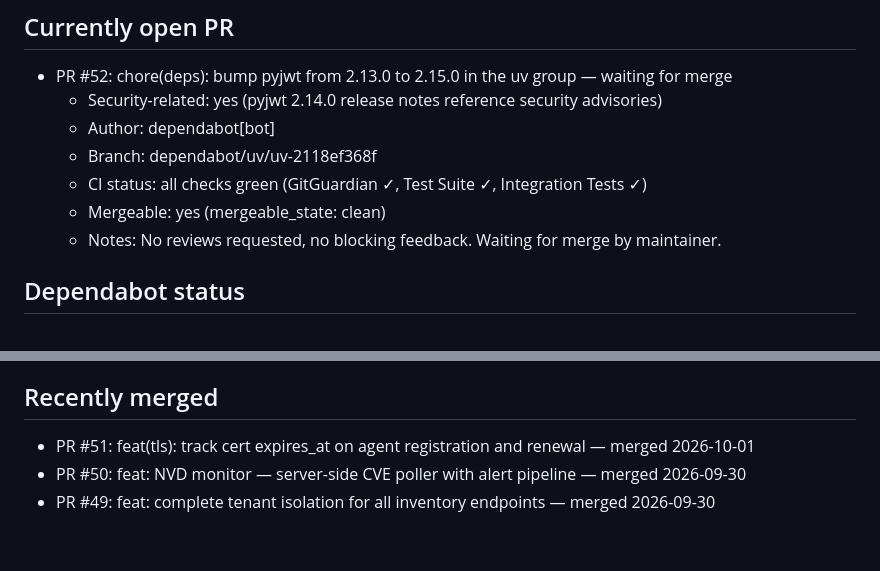
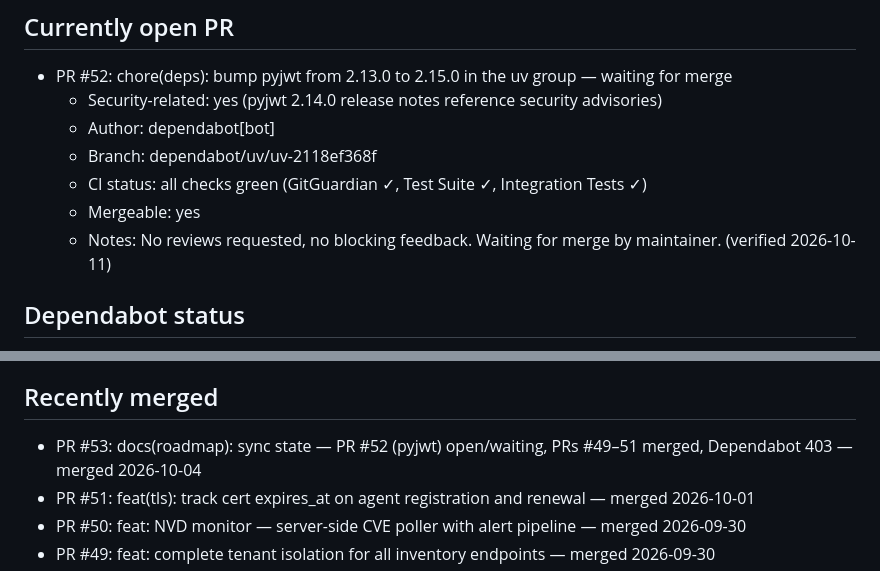
Before and after one commit to tunisiano187/Discoverykastle, a Markdown page: .claude/roadmap.md, 2 parts joined by grey strips. GitHub-like rendering; blank space fills up the shorter version.

Commit message:
docs(roadmap): sync state 2026-10-11 — PR #52 (pyjwt) still open/CI green, Dependabot 403
PR #52 (pyjwt 2.13.0→2.15.0) remains open with all CI checks passing.
Dependabot alert API still returns 403 (permission issue unchanged).

Co-Authored-By: Claude Sonnet 4.6 <noreply@anthropic.com>
Claude-Session: https://claude.ai/code/session_01NNZgSbBYfJtBZTUKnzFSdj

```diff
--- a/.claude/roadmap.md
+++ b/.claude/roadmap.md
@@ -9,8 +9,8 @@ Last updated: 2026-10-04
   - Author: dependabot[bot]
   - Branch: dependabot/uv/uv-2118ef368f
   - CI status: all checks green (GitGuardian ✓, Test Suite ✓, Integration Tests ✓)
-  - Mergeable: yes (mergeable_state: clean)
-  - Notes: No reviews requested, no blocking feedback. Waiting for merge by maintainer.
+  - Mergeable: yes
+  - Notes: No reviews requested, no blocking feedback. Waiting for merge by maintainer. (verified 2026-10-11)
 
 ## Dependabot status
 
@@ -28,6 +28,7 @@ Last updated: 2026-10-04
 
 ## Recently merged
 
+- PR #53: docs(roadmap): sync state — PR #52 (pyjwt) open/waiting, PRs #49–51 merged, Dependabot 403 — merged 2026-10-04
 - PR #51: feat(tls): track cert expires_at on agent registration and renewal — merged 2026-10-01
 - PR #50: feat: NVD monitor — server-side CVE poller with alert pipeline — merged 2026-09-30
 - PR #49: feat: complete tenant isolation for all inventory endpoints — merged 2026-09-30
```
Also changed, not shown: other parts of .claude/roadmap.md (+1 -1 lines).
